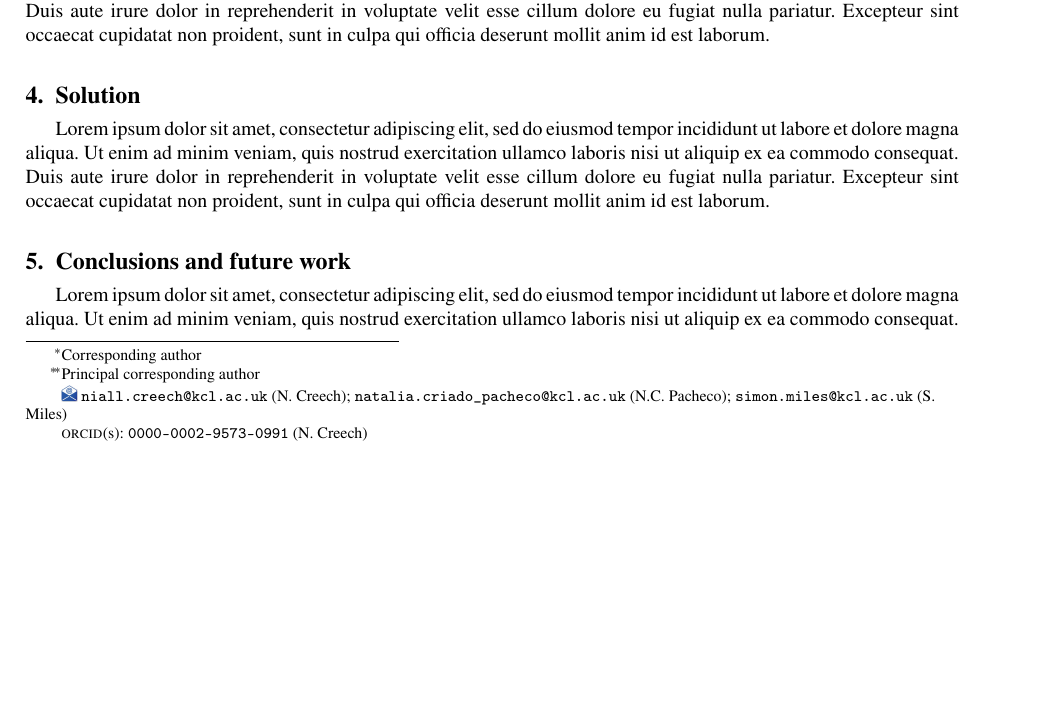
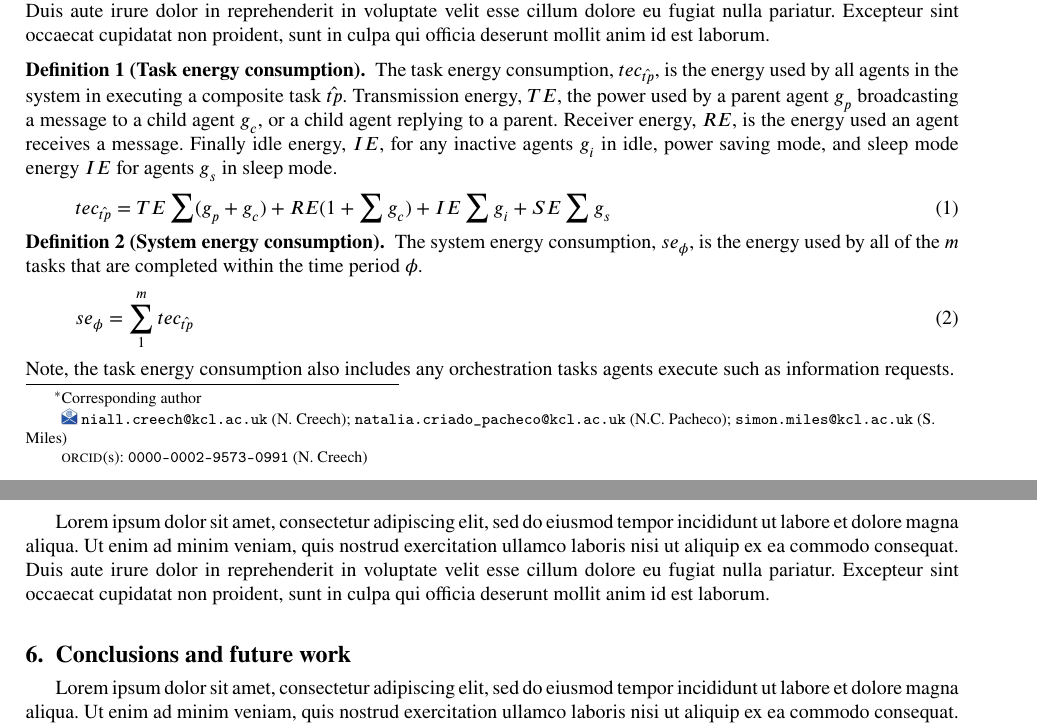
Before and after one commit to sevenmachines/els_energy_optimisation_and_adaptive_coverage_in_wsn_systems, a LaTeX paper (els_energy_optimisation_and_adaptive_coverage_in_wsn_systems.tex, which reads problem.tex): part of page 3 of 4 before the commit and two parts of pages 3 and 4 of 4 after it, the two joined at a grey line, cut so that both start at the same text, the shorter picture padded with empty space. Compiled offline with pdfLaTeX.

Commit message:
Update for energy

```diff
--- a/els_energy_optimisation_and_adaptive_coverage_in_wsn_systems.tex
+++ b/els_energy_optimisation_and_adaptive_coverage_in_wsn_systems.tex
@@ -61,8 +61,7 @@
 	\address[2]{Department of Informatics, King's College London, Bush House, Strand Campus, 30, Aldwych, London WC2B 4BG}
 	\address[3]{Department of Informatics, King's College London, Bush House, Strand Campus, 30, Aldwych, London WC2B 4BG}
 
-	\cortext[cor1]{Corresponding author}
-	\cortext[cor2]{Principal corresponding author}
+
 
 	\input{abstract}
 
--- a/problem.tex
+++ b/problem.tex
@@ -1,3 +1,39 @@
 \section{Problem}
 \label{section:problem}
     Lorem ipsum dolor sit amet, consectetur adipiscing elit, sed do eiusmod tempor incididunt ut labore et dolore magna aliqua. Ut enim ad minim veniam, quis nostrud exercitation ullamco laboris nisi ut aliquip ex ea commodo consequat. Duis aute irure dolor in reprehenderit in voluptate velit esse cillum dolore eu fugiat nulla pariatur. Excepteur sint occaecat cupidatat non proident, sunt in culpa qui officia deserunt mollit anim id est laborum.
+
+\newcommand{\varTime}[2]{\phi}
+\newcommand{\varAtomicTask}[2]{tp}
+\newcommand{\varCompositeTask}[2]{\hat{tp}}
+\newcommand{\varAgent}[2]{g_{#1}^{#2}}
+\newcommand{\varIdleAgent}[2]{\varAgent{i}{}}
+\newcommand{\varSleepAgent}[2]{\varAgent{s}{}}
+\newcommand{\varChildAgent}[2]{\varAgent{c}{}}
+\newcommand{\varParentAgent}[2]{\varAgent{p}{}}
+
+\newcommand{\varOrchestrationEnergy}[2]{OE}
+\newcommand{\varTransmissionEnergy}[2]{TE}
+\newcommand{\varReceiverEnergy}[2]{RE}
+\newcommand{\varIdleEnergy}[2]{IE}
+\newcommand{\varSleepEnergy}[2]{SE}
+\newcommand{\varSystemEnergy}[2]{se_{\varTime{}{}}}
+\newcommand{\varTaskEnergy}[2]{tec_{\varCompositeTask{}{}}}
+
+\begin{definition}[Task energy consumption]
+	The task energy consumption, $\varTaskEnergy{}{}$, is the energy used by all agents in the system in executing a composite task $\varCompositeTask{}{}$. Transmission energy, $\varTransmissionEnergy{}{}$, the power used by a parent agent $\varParentAgent{}{}$ broadcasting a message to a child agent $\varChildAgent{}{}$, or a child agent replying to a parent. Receiver energy, $\varReceiverEnergy{}{}$, is the energy used an agent receives a message. Finally idle energy, $\varIdleEnergy{}{}$, for any inactive agents $\varIdleAgent{}{}$ in idle, power saving mode, and sleep mode energy $\varIdleEnergy{}{}$ for agents $\varSleepAgent{}{}$ in sleep mode.
+   	\begin{equation}
+   		\varTaskEnergy{}{}
+   		= \varTransmissionEnergy{}{} \sum (\varParentAgent{}{} + \varChildAgent{}{})
+   		+ \varReceiverEnergy{}{} (1 + \sum \varChildAgent{}{})
+   		+ \varIdleEnergy{}{} \sum \varIdleAgent{}{}
+   		+ \varSleepEnergy{}{} \sum \varSleepAgent{}{}
+   	\end{equation}
+\end{definition}
+\begin{definition}[System energy consumption]
+	The system energy consumption, $\varSystemEnergy{}{}$, is the energy used by all of the $m$ tasks that are completed within the time period $\varTime{}{}$.
+	\begin{equation}
+		\varSystemEnergy{}{}
+		= \sum_{1}^{m} \varTaskEnergy{}{}
+	\end{equation}
+	Note, the task energy consumption also includes any orchestration tasks agents execute such as information requests.
+\end{definition}
```
Also changed, not shown: background.tex (+1 -1 lines), common-definitions.tex (added), els_energy_optimisation_and_adaptive_coverage_in_wsn_systems.bbl (deleted), els_energy_optimisation_and_adaptive_coverage_in_wsn_systems.pdf (deleted), els_energy_optimisation_and_adaptive_coverage_in_wsn_systems.tex (8 more changed lines), 6 other files.
